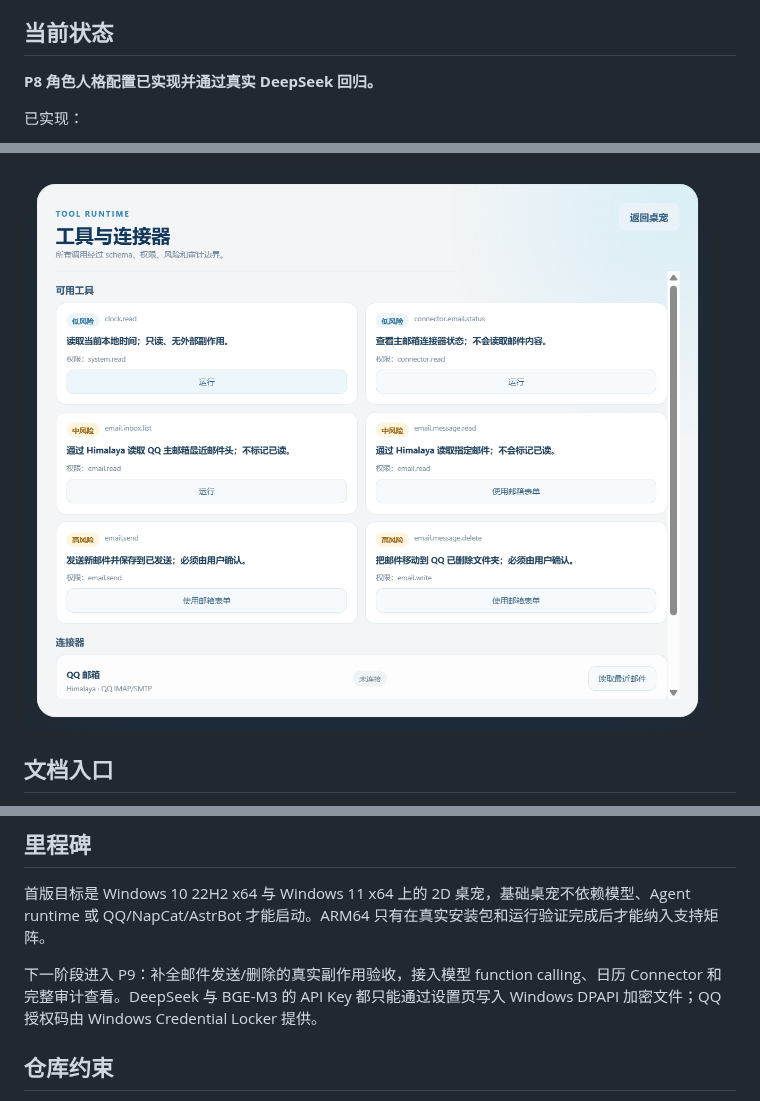
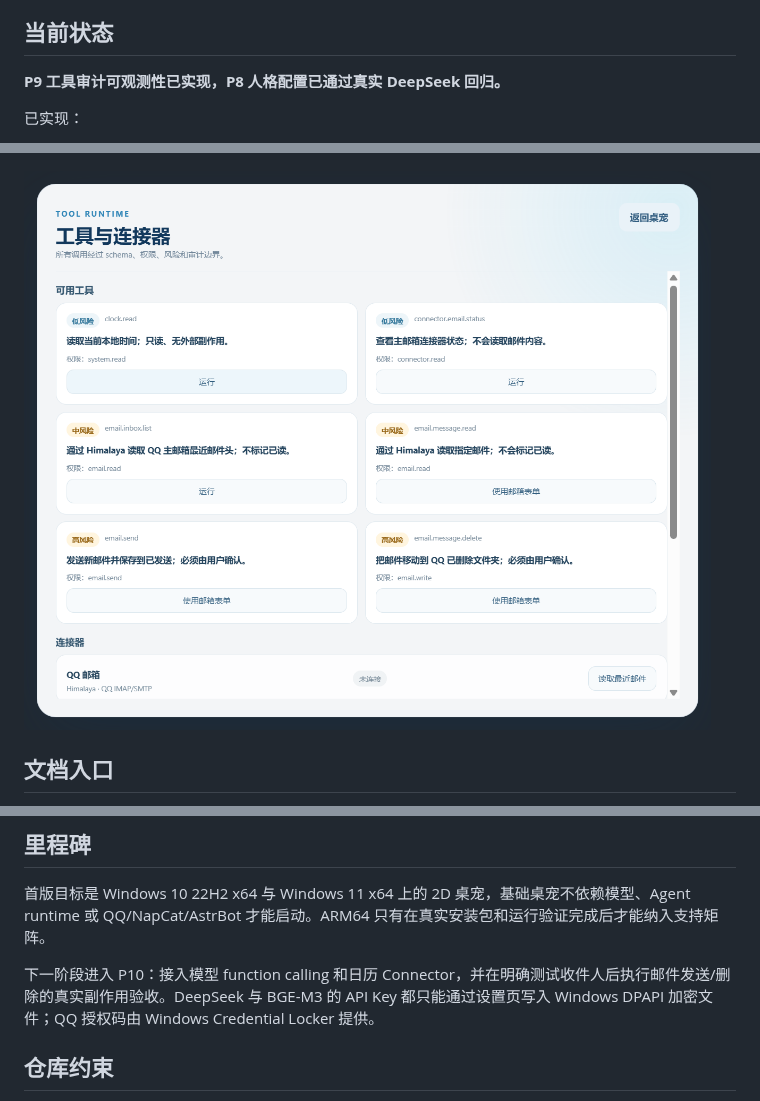
Before and after one commit to 2753837446/AIDesktopPet, a Markdown page: README.md, 3 parts joined by grey strips. Drawn GitHub-style; pictures changed too: docs/assets/p7-tool-center.png.

```diff
--- a/README.md
+++ b/README.md
@@ -4,7 +4,7 @@ Windows 优先的 AI 桌宠项目。桌宠是用户入口，核心能力包括 A
 
 ## 当前状态
 
-**P8 角色人格配置已实现并通过真实 DeepSeek 回归。**
+**P9 工具审计可观测性已实现，P8 人格配置已通过真实 DeepSeek 回归。**
 
 已实现：
 
@@ -90,7 +91,7 @@ pnpm build
 
 首版目标是 Windows 10 22H2 x64 与 Windows 11 x64 上的 2D 桌宠，基础桌宠不依赖模型、Agent runtime 或 QQ/NapCat/AstrBot 才能启动。ARM64 只有在真实安装包和运行验证完成后才能纳入支持矩阵。
 
-下一阶段进入 P9：补全邮件发送/删除的真实副作用验收，接入模型 function calling、日历 Connector 和完整审计查看。DeepSeek 与 BGE-M3 的 API Key 都只能通过设置页写入 Windows DPAPI 加密文件；QQ 授权码由 Windows Credential Locker 提供。
+下一阶段进入 P10：接入模型 function calling 和日历 Connector，并在明确测试收件人后执行邮件发送/删除的真实副作用验收。DeepSeek 与 BGE-M3 的 API Key 都只能通过设置页写入 Windows DPAPI 加密文件；QQ 授权码由 Windows Credential Locker 提供。
 
 ## 仓库约束
 
```
Also changed, not shown: other parts of README.md (+1 -0 lines), docs/CODEX_IMPLEMENTATION_PLAN.md (+1 -1 lines), docs/SECURITY.md (+1 -0 lines), 11 other files.
